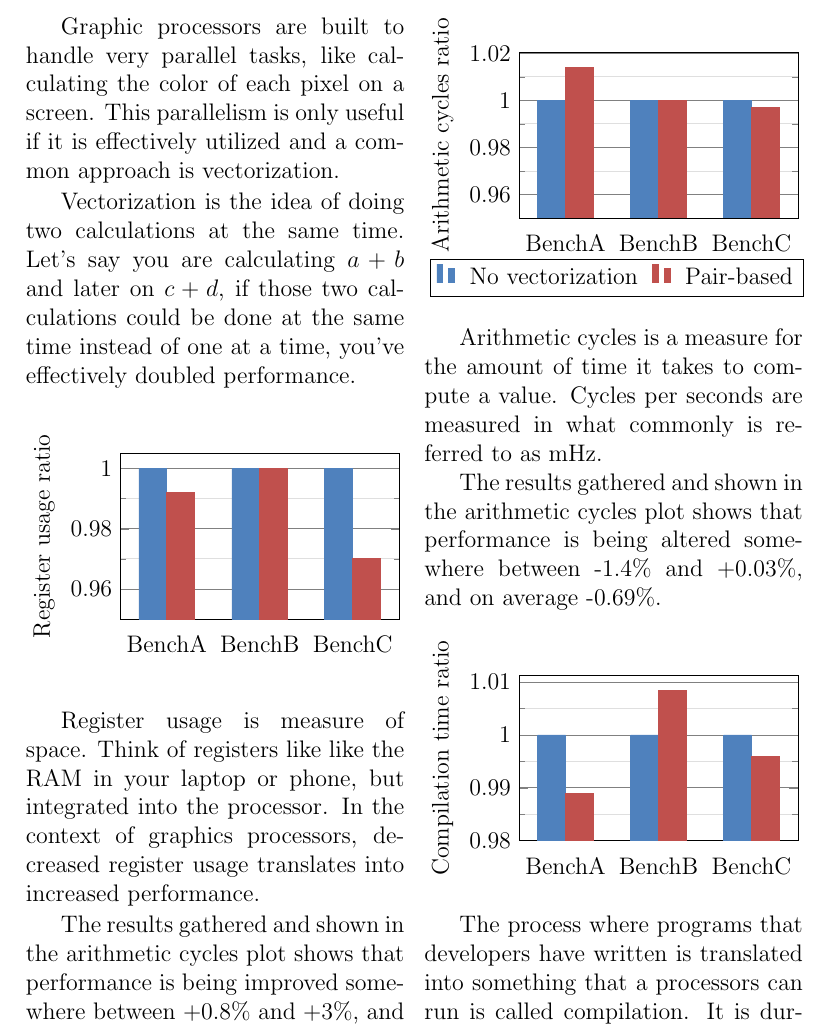
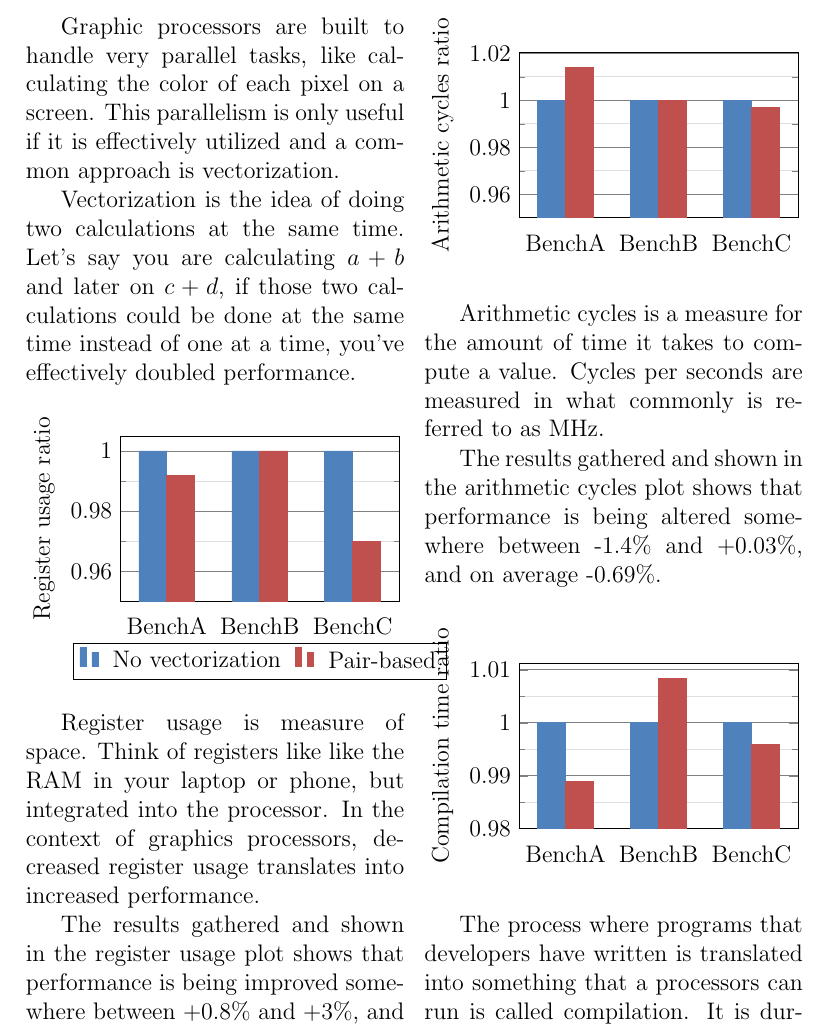
Before and after one commit to robertfoss/masters_thesis, a LaTeX thesis (thesis/popular_scientific_article.tex): part of page 1 of 2, cut so that both start at the same text. Compiled offline with LaTeX, dvips and Ghostscript.

Commit message:
Small fixes and tweaks.

```diff
--- a/thesis/popular_scientific_article.tex
+++ b/thesis/popular_scientific_article.tex
@@ -67,7 +67,7 @@ Vectorization is the idea of doing two calculations at the same time. Let's say
 Register usage is measure of space. Think of registers like like the RAM in your laptop or phone, but integrated into the processor. In the context of graphics processors, decreased register usage translates into increased performance.
 
 
-The results gathered and shown in the arithmetic cycles plot shows that performance is being improved somewhere between +0.8\% and +3\%, and on average +1.9\%.
+The results gathered and shown in the register usage plot shows that performance is being improved somewhere between +0.8\% and +3\%, and on average +1.9\%.
 
 
 
@@ -109,12 +109,12 @@ The results gathered and shown in the arithmetic cycles plot shows that performa
 			coordinates {(BenchA,1.014) (BenchB,1.00) (BenchC,0.997)};
 
 
-        \legend{No vectorization, Pair-based}
+%        \legend{No vectorization, Pair-based}
     \end{axis}
 \end{tikzpicture}
 \end{figure}
 
-Arithmetic cycles is a measure for the amount of time it takes to compute a value. Cycles per seconds are measured in what commonly is referred to as mHz.
+Arithmetic cycles is a measure for the amount of time it takes to compute a value. Cycles per seconds are measured in what commonly is referred to as MHz.
 
 The results gathered and shown in the arithmetic cycles plot shows that performance is being altered somewhere between -1.4\% and +0.03\%, and on average -0.69\%.
 
```
Also changed, not shown: thesis/popular_scientific_article.tex (2 more changed lines).
